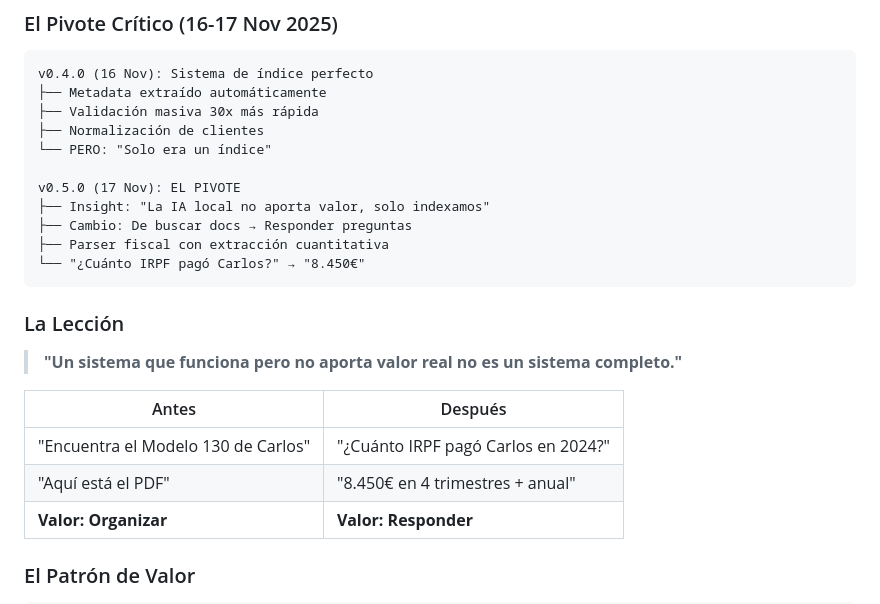
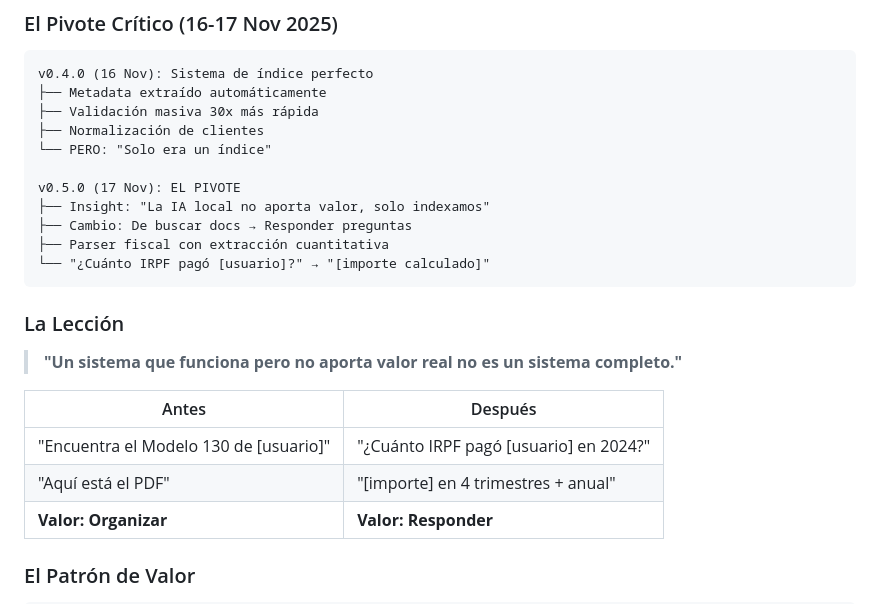
Before and after one commit to cjlkaiser-cpu/learning-journey, a Markdown page: knowledge-base.md, the part around the change. GitHub-like rendering.

Commit message:
docs: Remove personal fiscal data from examples
- Anonymized user name and amounts in DocMine case study
- Privacy fix

🤖 Generated with [Claude Code](https://claude.com/claude-code)

Co-Authored-By: Claude <noreply@anthropic.com>

````diff
--- a/knowledge-base.md
+++ b/knowledge-base.md
@@ -261,7 +261,7 @@ v0.5.0 (17 Nov): EL PIVOTE
 ├── Insight: "La IA local no aporta valor, solo indexamos"
 ├── Cambio: De buscar docs → Responder preguntas
 ├── Parser fiscal con extracción cuantitativa
-└── "¿Cuánto IRPF pagó Carlos?" → "8.450€"
+└── "¿Cuánto IRPF pagó [usuario]?" → "[importe calculado]"
 ```
 
 ### La Lección
@@ -271,8 +271,8 @@ v0.5.0 (17 Nov): EL PIVOTE
 
 | Antes | Después |
 |-------|---------|
-| "Encuentra el Modelo 130 de Carlos" | "¿Cuánto IRPF pagó Carlos en 2024?" |
-| "Aquí está el PDF" | "8.450€ en 4 trimestres + anual" |
+| "Encuentra el Modelo 130 de [usuario]" | "¿Cuánto IRPF pagó [usuario] en 2024?" |
+| "Aquí está el PDF" | "[importe] en 4 trimestres + anual" |
 | **Valor: Organizar** | **Valor: Responder** |
 
 ### El Patrón de Valor
````
